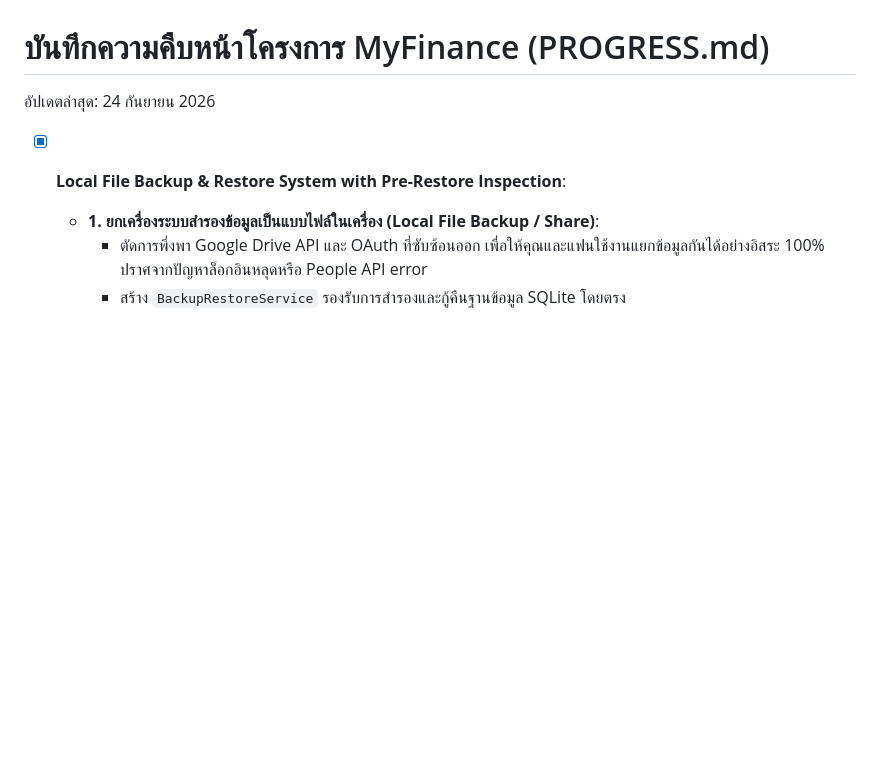
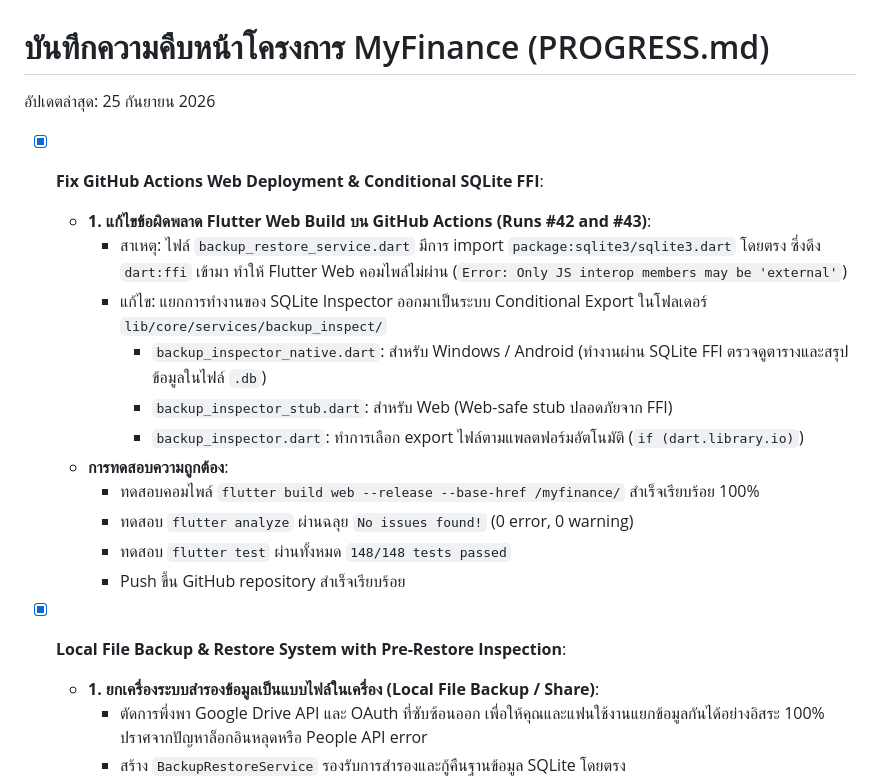
Before and after one commit to thanawit1995/myfinance, a Markdown page: PROGRESS.md, the part around the change. Drawn GitHub-style; blank space fills up the shorter version.

Commit message:
docs: update PROGRESS.md with GitHub Actions web deploy fix

```diff
--- a/PROGRESS.md
+++ b/PROGRESS.md
@@ -1,6 +1,20 @@
 # บันทึกความคืบหน้าโครงการ MyFinance (PROGRESS.md)
 
-อัปเดตล่าสุด: 24 กันยายน 2026
+อัปเดตล่าสุด: 25 กันยายน 2026
+
+- [x] **Fix GitHub Actions Web Deployment & Conditional SQLite FFI**:
+  - **1. แก้ไขข้อผิดพลาด Flutter Web Build บน GitHub Actions (Runs #42 and #43)**:
+    - สาเหตุ: ไฟล์ `backup_restore_service.dart` มีการ import `package:sqlite3/sqlite3.dart` โดยตรง ซึ่งดึง `dart:ffi` เข้ามา ทำให้ Flutter Web คอมไพล์ไม่ผ่าน (`Error: Only JS interop members may be 'external'`)
+    - แก้ไข: แยกการทำงานของ SQLite Inspector ออกมาเป็นระบบ Conditional Export ในโฟลเดอร์ `lib/core/services/backup_inspect/`
+      - `backup_inspector_native.dart`: สำหรับ Windows / Android (ทำงานผ่าน SQLite FFI ตรวจดูตารางและสรุปข้อมูลในไฟล์ `.db`)
+      - `backup_inspector_stub.dart`: สำหรับ Web (Web-safe stub ปลอดภัยจาก FFI)
+      - `backup_inspector.dart`: ทำการเลือก export ไฟล์ตามแพลตฟอร์มอัตโนมัติ (`if (dart.library.io)`)
+  - **การทดสอบความถูกต้อง**:
+    - ทดสอบคอมไพล์ `flutter build web --release --base-href /myfinance/` สำเร็จเรียบร้อย 100%
+    - ทดสอบ `flutter analyze` ผ่านฉลุย `No issues found!` (0 error, 0 warning)
+    - ทดสอบ `flutter test` ผ่านทั้งหมด `148/148 tests passed`
+    - Push ขึ้น GitHub repository สำเร็จเรียบร้อย
+
 
 - [x] **Local File Backup & Restore System with Pre-Restore Inspection**:
   - **1. ยกเครื่องระบบสำรองข้อมูลเป็นแบบไฟล์ในเครื่อง (Local File Backup / Share)**:
```
